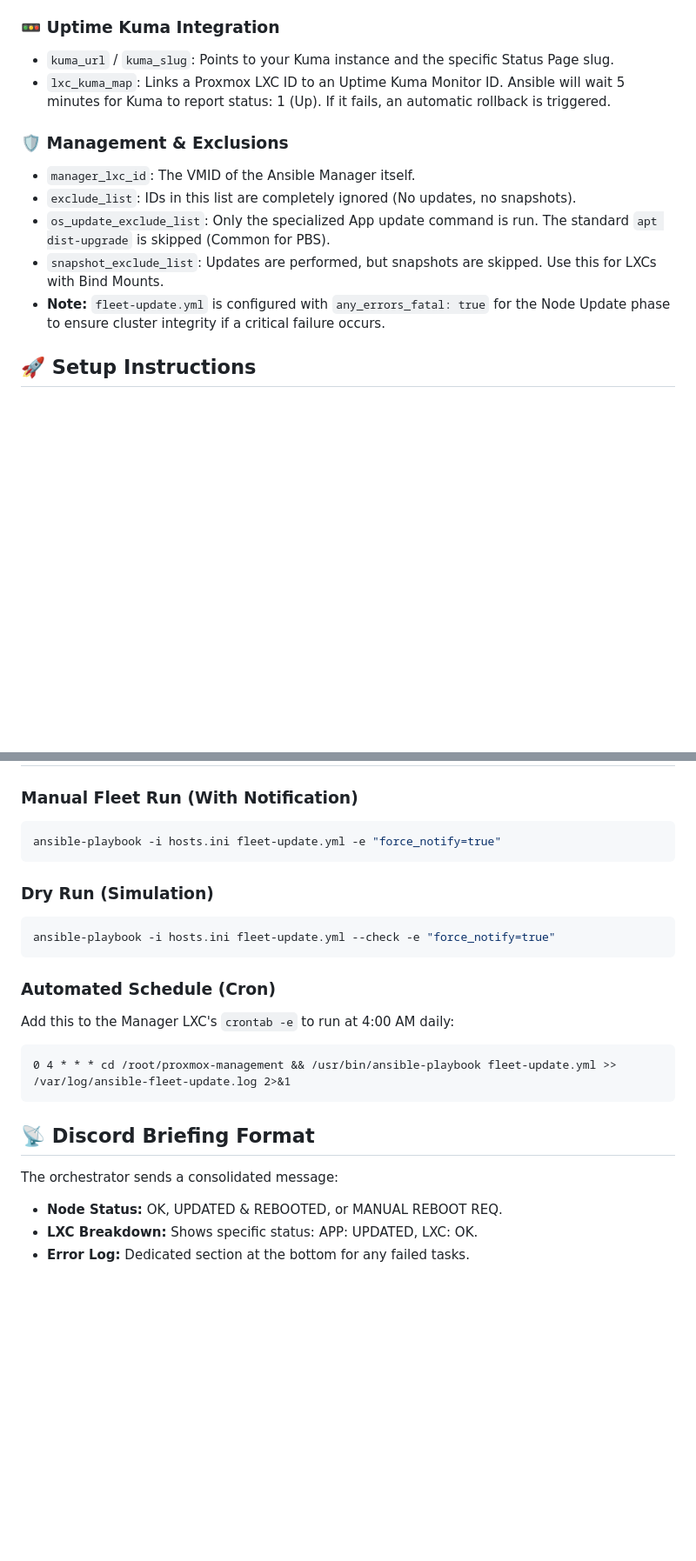
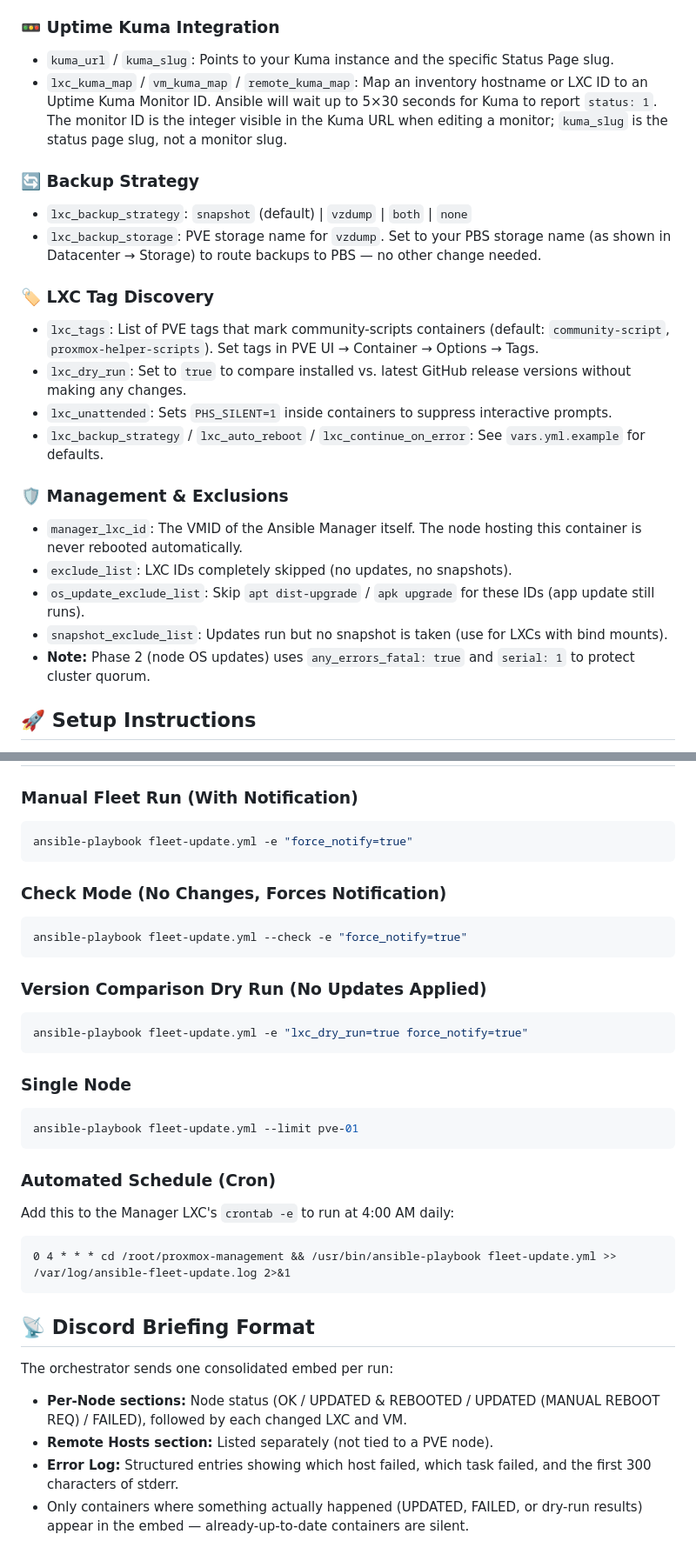
Before and after one commit to ivenator1/proxmox-management, a Markdown page: README.md, 2 parts joined by grey strips. Shown at 87% size. Rendered like a GitHub page; blank space fills up the shorter version.

Commit message:
Update README to reflect role-based refactor
- Project structure now shows roles/, tasks/, templates/; removes deleted
  update_individual_lxc.yml
- Key Features: add tag-based discovery, multi-host support, backup
  strategy options, resource scaling, and dry-run mode
- Configuration: add backup strategy, lxc_tags, behaviour flags, and
  corrected Kuma map docs; fix snapshot rollback claim (not implemented)
- Collection install: add community.general (required for apk module)
- Usage: add dry-run version check and single-node commands
- Discord section: describe structured error log and silent-when-OK behaviour

Co-Authored-By: Claude Sonnet 4.6 <noreply@anthropic.com>

````diff
--- a/README.md
+++ b/README.md
@@ -47,14 +58,24 @@ The `vars.yml` file is the central intelligence of the orchestrator.
 
 ### 🚥 Uptime Kuma Integration
 * `kuma_url` / `kuma_slug`: Points to your Kuma instance and the specific Status Page slug.
-* `lxc_kuma_map`: Links a Proxmox LXC ID to an Uptime Kuma Monitor ID. Ansible will wait 5 minutes for Kuma to report status: 1 (Up). If it fails, an automatic rollback is triggered.
+* `lxc_kuma_map` / `vm_kuma_map` / `remote_kuma_map`: Map an inventory hostname or LXC ID to an Uptime Kuma Monitor ID. Ansible will wait up to 5×30 seconds for Kuma to report `status: 1`. The monitor ID is the integer visible in the Kuma URL when editing a monitor; `kuma_slug` is the status page slug, not a monitor slug.
+
+### 🔄 Backup Strategy
+* `lxc_backup_strategy`: `snapshot` (default) | `vzdump` | `both` | `none`
+* `lxc_backup_storage`: PVE storage name for `vzdump`. Set to your PBS storage name (as shown in Datacenter → Storage) to route backups to PBS — no other change needed.
+
+### 🏷️ LXC Tag Discovery
+* `lxc_tags`: List of PVE tags that mark community-scripts containers (default: `community-script`, `proxmox-helper-scripts`). Set tags in PVE UI → Container → Options → Tags.
+* `lxc_dry_run`: Set to `true` to compare installed vs. latest GitHub release versions without making any changes.
+* `lxc_unattended`: Sets `PHS_SILENT=1` inside containers to suppress interactive prompts.
+* `lxc_backup_strategy` / `lxc_auto_reboot` / `lxc_continue_on_error`: See `vars.yml.example` for defaults.
 
 ### 🛡️ Management & Exclusions
-* `manager_lxc_id`: The VMID of the Ansible Manager itself.
-* `exclude_list`: IDs in this list are completely ignored (No updates, no snapshots).
-* `os_update_exclude_list`: Only the specialized App update command is run. The standard `apt dist-upgrade` is skipped (Common for PBS).
-* `snapshot_exclude_list`: Updates are performed, but snapshots are skipped. Use this for LXCs with Bind Mounts.
-* **Note:** `fleet-update.yml` is configured with `any_errors_fatal: true` for the Node Update phase to ensure cluster integrity if a critical failure occurs.
+* `manager_lxc_id`: The VMID of the Ansible Manager itself. The node hosting this container is never rebooted automatically.
+* `exclude_list`: LXC IDs completely skipped (no updates, no snapshots).
+* `os_update_exclude_list`: Skip `apt dist-upgrade` / `apk upgrade` for these IDs (app update still runs).
+* `snapshot_exclude_list`: Updates run but no snapshot is taken (use for LXCs with bind mounts).
+* **Note:** Phase 2 (node OS updates) uses `any_errors_fatal: true` and `serial: 1` to protect cluster quorum.
 
 ## 🚀 Setup Instructions
 To set up this project from scratch on a brand-new Ansible Manager LXC, follow these steps in order. This ensures all dependencies are met and the "trust" between your manager and your Proxmox nodes is established correctly.
@@ -138,11 +159,19 @@ ansible-playbook -i hosts.ini fleet-update.yml -e "force_notify=true"
 ## 🏃 Usage
 ### Manual Fleet Run (With Notification)
 ```bash
-ansible-playbook -i hosts.ini fleet-update.yml -e "force_notify=true"
+ansible-playbook fleet-update.yml -e "force_notify=true"
 ```
-### Dry Run (Simulation)
+### Check Mode (No Changes, Forces Notification)
 ```bash
-ansible-playbook -i hosts.ini fleet-update.yml --check -e "force_notify=true"
+ansible-playbook fleet-update.yml --check -e "force_notify=true"
+```
+### Version Comparison Dry Run (No Updates Applied)
+```bash
+ansible-playbook fleet-update.yml -e "lxc_dry_run=true force_notify=true"
+```
+### Single Node
+```bash
+ansible-playbook fleet-update.yml --limit pve-01
 ```
 ### Automated Schedule (Cron)
 Add this to the Manager LXC's `crontab -e` to run at 4:00 AM daily:
@@ -151,7 +180,8 @@ Add this to the Manager LXC's `crontab -e` to run at 4:00 AM daily:
 ```
 
 ## 📡 Discord Briefing Format
-The orchestrator sends a consolidated message:
-* **Node Status:** OK, UPDATED & REBOOTED, or MANUAL REBOOT REQ.
-* **LXC Breakdown:** Shows specific status: APP: UPDATED, LXC: OK.
-* **Error Log:** Dedicated section at the bottom for any failed tasks.
+The orchestrator sends one consolidated embed per run:
+* **Per-Node sections:** Node status (OK / UPDATED & REBOOTED / UPDATED (MANUAL REBOOT REQ) / FAILED), followed by each changed LXC and VM.
+* **Remote Hosts section:** Listed separately (not tied to a PVE node).
+* **Error Log:** Structured entries showing which host failed, which task failed, and the first 300 characters of stderr.
+* Only containers where something actually happened (UPDATED, FAILED, or dry-run results) appear in the embed — already-up-to-date containers are silent.
````
Also changed, not shown: other parts of README.md (+20 -9 lines).
